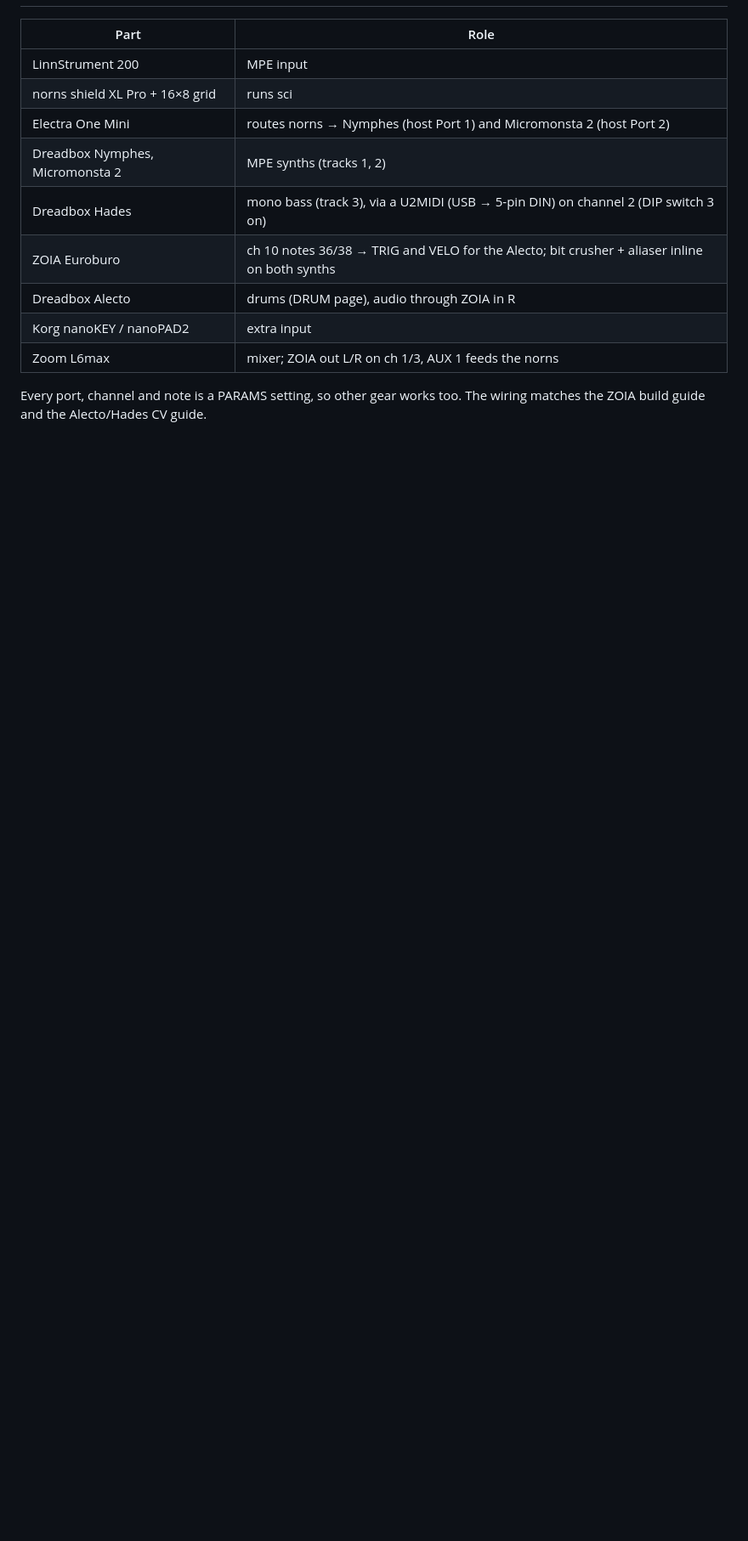
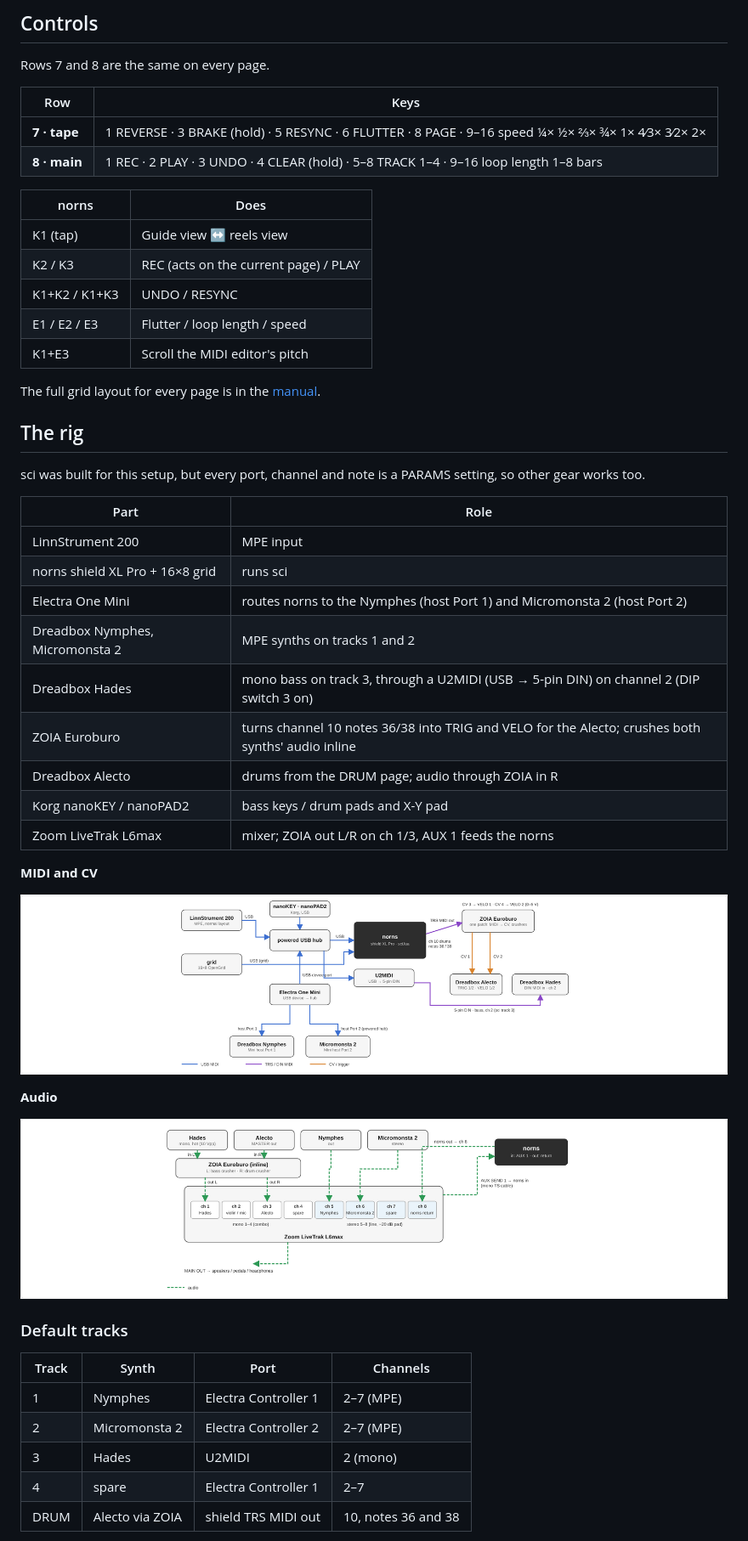
Before and after one commit to Goosegoosegoosegoosegoose/S.C.I.E.N.C.E., a Markdown page: README.md, the part around one of its changes. Shown at 85% size. Drawn GitHub-style; pictures changed too: docs/images/wiring-audio.png (added), docs/images/wiring-midi-cv.png (added); blank space fills up the shorter version.

Commit message:
Fill out the README: quick start, controls, rig diagrams, layout
Co-Authored-By: Claude Opus 5.5 <noreply@anthropic.com>
Claude-Session: https://claude.ai/code/session_011NSFKiXiLUmAgfKuim8c7m

```diff
--- a/README.md
+++ b/README.md
@@ -36,14 +61,53 @@ Saves live in `dust/data/sci`. Saves from the older `mpecap` script are moved th
+## Controls
+
+Rows 7 and 8 are the same on every page.
+
+| Row | Keys |
+|---|---|
+| **7 · tape** | 1 REVERSE · 3 BRAKE (hold) · 5 RESYNC · 6 FLUTTER · 8 PAGE · 9–16 speed ¼× ½× ⅔× ¾× 1× 4⁄3× 3⁄2× 2× |
+| **8 · main** | 1 REC · 2 PLAY · 3 UNDO · 4 CLEAR (hold) · 5–8 TRACK 1–4 · 9–16 loop length 1–8 bars |
+
+| norns | Does |
+|---|---|
+| K1 (tap) | Guide view ↔ reels view |
+| K2 / K3 | REC (acts on the current page) / PLAY |
+| K1+K2 / K1+K3 | UNDO / RESYNC |
+| E1 / E2 / E3 | Flutter / loop length / speed |
+| K1+E3 | Scroll the MIDI editor's pitch |
+
+The full grid layout for every page is in the [manual](docs/sci-manual.pdf).
+
+## The rig
+
+sci was built for this setup, but every port, channel and note is a PARAMS setting, so other gear works too.
 
 | Part | Role |
 |---|---|
 | LinnStrument 200 | MPE input |
 | norns shield XL Pro + 16×8 grid | runs sci |
-| Electra One Mini | routes norns → Nymphes (host Port 1) and Micromonsta 2 (host Port 2) |
-| Dreadbox Nymphes, Micromonsta 2 | MPE synths (tracks 1, 2) |
-| Dreadbox Hades | mono bass (track 3), via a U2MIDI (USB → 5-pin DIN) on channel 2 (DIP switch 3 on) |
-| ZOIA Euroburo | ch 10 notes 36/38 → TRIG and VELO for the Alecto; bit crusher + aliaser inline on both synths |
-| Dreadbox Alecto | drums (DRUM page), audio through ZOIA in R |
-| Korg nanoKEY / nanoPAD2 | extra input |
-| Zoom L6max | mixer; ZOIA out L/R on ch 1/3, AUX 1 feeds the norns |
+| Electra One Mini | routes norns to the Nymphes (host Port 1) and Micromonsta 2 (host Port 2) |
+| Dreadbox Nymphes, Micromonsta 2 | MPE synths on tracks 1 and 2 |
+| Dreadbox Hades | mono bass on track 3, through a U2MIDI (USB → 5-pin DIN) on channel 2 (DIP switch 3 on) |
+| ZOIA Euroburo | turns channel 10 notes 36/38 into TRIG and VELO for the Alecto; crushes both synths' audio inline |
+| Dreadbox Alecto | drums from the DRUM page; audio through ZOIA in R |
+| Korg nanoKEY / nanoPAD2 | bass keys / drum pads and X-Y pad |
+| Zoom LiveTrak L6max | mixer; ZOIA out L/R on ch 1/3, AUX 1 feeds the norns |
 
-Every port, channel and note is a PARAMS setting, so other gear works too. The wiring matches the ZOIA build guide and the Alecto/Hades CV guide.
+**MIDI and CV**
+
+![MIDI and CV wiring](docs/images/wiring-midi-cv.png)
+
+**Audio**
+
+![Audio wiring](docs/images/wiring-audio.png)
+
+### Default tracks
+
+| Track | Synth | Port | Channels |
+|---|---|---|---|
+| 1 | Nymphes | Electra Controller 1 | 2–7 (MPE) |
+| 2 | Micromonsta 2 | Electra Controller 2 | 2–7 (MPE) |
+| 3 | Hades | U2MIDI | 2 (mono) |
+| 4 | spare | Electra Controller 1 | 2–7 |
+| DRUM | Alecto via ZOIA | shield TRS MIDI out | 10, notes 36 and 38 |
+
```
Also changed, not shown: other parts of README.md (+90 -30 lines).
